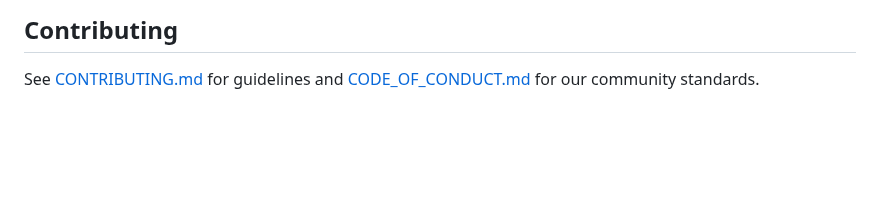
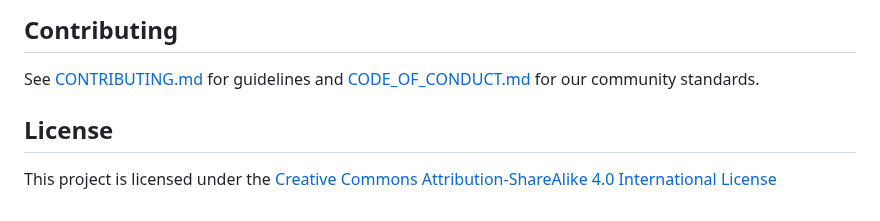
Before and after one commit to EliteGreyIT67/Charity_Recon, a Markdown page: README.md, the part around the change. Drawn GitHub-style; blank space fills up the shorter version.

```diff
--- a/README.md
+++ b/README.md
@@ -1015,3 +1015,6 @@ This resource is for informational purposes only and does not constitute legal a
 ## Contributing
 
 See [CONTRIBUTING.md](CONTRIBUTING.md) for guidelines and [CODE_OF_CONDUCT.md](CODE_OF_CONDUCT.md) for our community standards.
+
+## License
+This project is licensed under the [Creative Commons Attribution-ShareAlike 4.0 International License](LICENSE)
```
